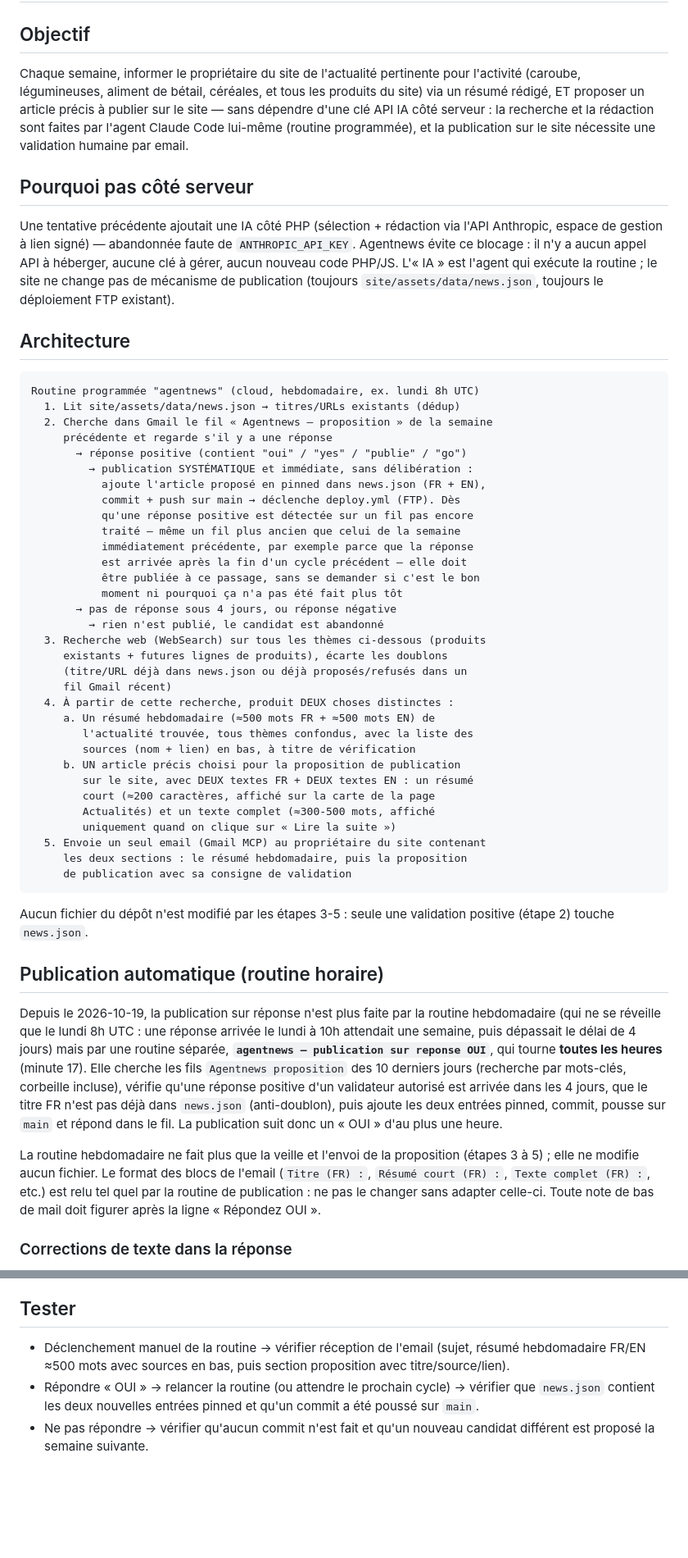
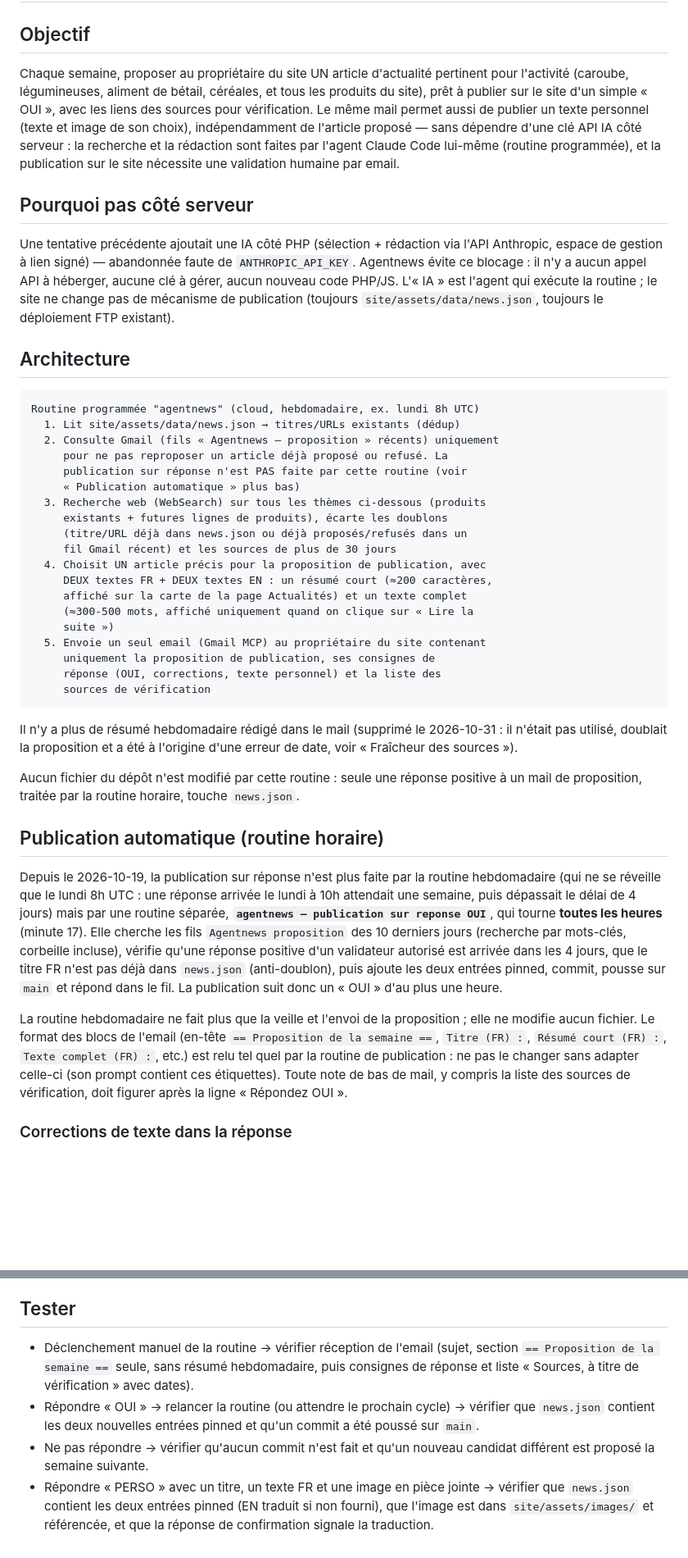
Before and after one commit to aniss62/site-gs, a Markdown page: blueprints/06-agentnews.md, 2 parts joined by grey strips. Shown at 82% size. Drawn GitHub-style; blank space fills up the shorter version.

Commit message:
docs(agentnews): mail réduit à la proposition + sources, publication PERSO avec image, anglais mis à jour automatiquement
Co-Authored-By: Claude Sonnet 5.5 <noreply@anthropic.com>

````diff
--- a/blueprints/06-agentnews.md
+++ b/blueprints/06-agentnews.md
@@ -1,7 +1,7 @@
 # Blueprint 06 — Agentnews (veille hebdomadaire assistée par IA)
 
 ## Objectif
-Chaque semaine, informer le propriétaire du site de l'actualité pertinente pour l'activité (caroube, légumineuses, aliment de bétail, céréales, et tous les produits du site) via un résumé rédigé, ET proposer un article précis à publier sur le site — sans dépendre d'une clé API IA côté serveur : la recherche et la rédaction sont faites par l'agent Claude Code lui-même (routine programmée), et la publication sur le site nécessite une validation humaine par email.
+Chaque semaine, proposer au propriétaire du site UN article d'actualité pertinent pour l'activité (caroube, légumineuses, aliment de bétail, céréales, et tous les produits du site), prêt à publier sur le site d'un simple « OUI », avec les liens des sources pour vérification. Le même mail permet aussi de publier un texte personnel (texte et image de son choix), indépendamment de l'article proposé — sans dépendre d'une clé API IA côté serveur : la recherche et la rédaction sont faites par l'agent Claude Code lui-même (routine programmée), et la publication sur le site nécessite une validation humaine par email.
 
 ## Pourquoi pas côté serveur
 Une tentative précédente ajoutait une IA côté PHP (sélection + rédaction via l'API Anthropic, espace de gestion à lien signé) — abandonnée faute de `ANTHROPIC_API_KEY`. Agentnews évite ce blocage : il n'y a aucun appel API à héberger, aucune clé à gérer, aucun nouveau code PHP/JS. L'« IA » est l'agent qui exécute la routine ; le site ne change pas de mécanisme de publication (toujours `site/assets/data/news.json`, toujours le déploiement FTP existant).
@@ -11,45 +11,34 @@ Une tentative précédente ajoutait une IA côté PHP (sélection + rédaction v
 ```
 Routine programmée "agentnews" (cloud, hebdomadaire, ex. lundi 8h UTC)
   1. Lit site/assets/data/news.json → titres/URLs existants (dédup)
-  2. Cherche dans Gmail le fil « Agentnews — proposition » de la semaine
-     précédente et regarde s'il y a une réponse
-       → réponse positive (contient "oui" / "yes" / "publie" / "go")
-         → publication SYSTÉMATIQUE et immédiate, sans délibération :
-           ajoute l'article proposé en pinned dans news.json (FR + EN),
-           commit + push sur main → déclenche deploy.yml (FTP). Dès
-           qu'une réponse positive est détectée sur un fil pas encore
-           traité — même un fil plus ancien que celui de la semaine
-           immédiatement précédente, par exemple parce que la réponse
-           est arrivée après la fin d'un cycle précédent — elle doit
-           être publiée à ce passage, sans se demander si c'est le bon
-           moment ni pourquoi ça n'a pas été fait plus tôt
-       → pas de réponse sous 4 jours, ou réponse négative
-         → rien n'est publié, le candidat est abandonné
+  2. Consulte Gmail (fils « Agentnews — proposition » récents) uniquement
+     pour ne pas reproposer un article déjà proposé ou refusé. La
+     publication sur réponse n'est PAS faite par cette routine (voir
+     « Publication automatique » plus bas)
   3. Recherche web (WebSearch) sur tous les thèmes ci-dessous (produits
      existants + futures lignes de produits), écarte les doublons
      (titre/URL déjà dans news.json ou déjà proposés/refusés dans un
-     fil Gmail récent)
-  4. À partir de cette recherche, produit DEUX choses distinctes :
-     a. Un résumé hebdomadaire (≈500 mots FR + ≈500 mots EN) de
-        l'actualité trouvée, tous thèmes confondus, avec la liste des
-        sources (nom + lien) en bas, à titre de vérification
-     b. UN article précis choisi pour la proposition de publication
-        sur le site, avec DEUX textes FR + DEUX textes EN : un résumé
-        court (≈200 caractères, affiché sur la carte de la page
-        Actualités) et un texte complet (≈300-500 mots, affiché
-        uniquement quand on clique sur « Lire la suite »)
+     fil Gmail récent) et les sources de plus de 30 jours
+  4. Choisit UN article précis pour la proposition de publication, avec
+     DEUX textes FR + DEUX textes EN : un résumé court (≈200 caractères,
+     affiché sur la carte de la page Actualités) et un texte complet
+     (≈300-500 mots, affiché uniquement quand on clique sur « Lire la
+     suite »)
   5. Envoie un seul email (Gmail MCP) au propriétaire du site contenant
-     les deux sections : le résumé hebdomadaire, puis la proposition
-     de publication avec sa consigne de validation
+     uniquement la proposition de publication, ses consignes de
+     réponse (OUI, corrections, texte personnel) et la liste des
+     sources de vérification
 ```
 
-Aucun fichier du dépôt n'est modifié par les étapes 3-5 : seule une validation positive (étape 2) touche `news.json`.
+Il n'y a plus de résumé hebdomadaire rédigé dans le mail (supprimé le 2026-10-31 : il n'était pas utilisé, doublait la proposition et a été à l'origine d'une erreur de date, voir « Fraîcheur des sources »).
+
+Aucun fichier du dépôt n'est modifié par cette routine : seule une réponse positive à un mail de proposition, traitée par la routine horaire, touche `news.json`.
 
 ## Publication automatique (routine horaire)
 
 Depuis le 2026-10-19, la publication sur réponse n'est plus faite par la routine hebdomadaire (qui ne se réveille que le lundi 8h UTC : une réponse arrivée le lundi à 10h attendait une semaine, puis dépassait le délai de 4 jours) mais par une routine séparée, **`agentnews — publication sur reponse OUI`**, qui tourne **toutes les heures** (minute 17). Elle cherche les fils `Agentnews proposition` des 10 derniers jours (recherche par mots-clés, corbeille incluse), vérifie qu'une réponse positive d'un validateur autorisé est arrivée dans les 4 jours, que le titre FR n'est pas déjà dans `news.json` (anti-doublon), puis ajoute les deux entrées pinned, commit, pousse sur `main` et répond dans le fil. La publication suit donc un « OUI » d'au plus une heure.
 
-La routine hebdomadaire ne fait plus que la veille et l'envoi de la proposition (étapes 3 à 5) ; elle ne modifie aucun fichier. Le format des blocs de l'email (`Titre (FR) :`, `Résumé court (FR) :`, `Texte complet (FR) :`, etc.) est relu tel quel par la routine de publication : ne pas le changer sans adapter celle-ci. Toute note de bas de mail doit figurer après la ligne « Répondez OUI ».
+La routine hebdomadaire ne fait plus que la veille et l'envoi de la proposition ; elle ne modifie aucun fichier. Le format des blocs de l'email (en-tête `== Proposition de la semaine ==`, `Titre (FR) :`, `Résumé court (FR) :`, `Texte complet (FR) :`, etc.) est relu tel quel par la routine de publication : ne pas le changer sans adapter celle-ci (son prompt contient ces étiquettes). Toute note de bas de mail, y compris la liste des sources de vérification, doit figurer après la ligne « Répondez OUI ».
 
 ### Corrections de texte dans la réponse
 
@@ -144,6 +173,7 @@ Le champ `image` est **optionnel** — `main.js` (l.185, 218) et le rendu des ca
 
 ## Tester
 
-- Déclenchement manuel de la routine → vérifier réception de l'email (sujet, résumé hebdomadaire FR/EN ≈500 mots avec sources en bas, puis section proposition avec titre/source/lien).
+- Déclenchement manuel de la routine → vérifier réception de l'email (sujet, section `== Proposition de la semaine ==` seule, sans résumé hebdomadaire, puis consignes de réponse et liste « Sources, à titre de vérification » avec dates).
 - Répondre « OUI » → relancer la routine (ou attendre le prochain cycle) → vérifier que `news.json` contient les deux nouvelles entrées pinned et qu'un commit a été poussé sur `main`.
 - Ne pas répondre → vérifier qu'aucun commit n'est fait et qu'un nouveau candidat différent est proposé la semaine suivante.
+- Répondre « PERSO » avec un titre, un texte FR et une image en pièce jointe → vérifier que `news.json` contient les deux entrées pinned (EN traduit si non fourni), que l'image est dans `site/assets/images/` et référencée, et que la réponse de confirmation signale la traduction.
````
Also changed, not shown: other parts of blueprints/06-agentnews.md (+50 -10 lines).
